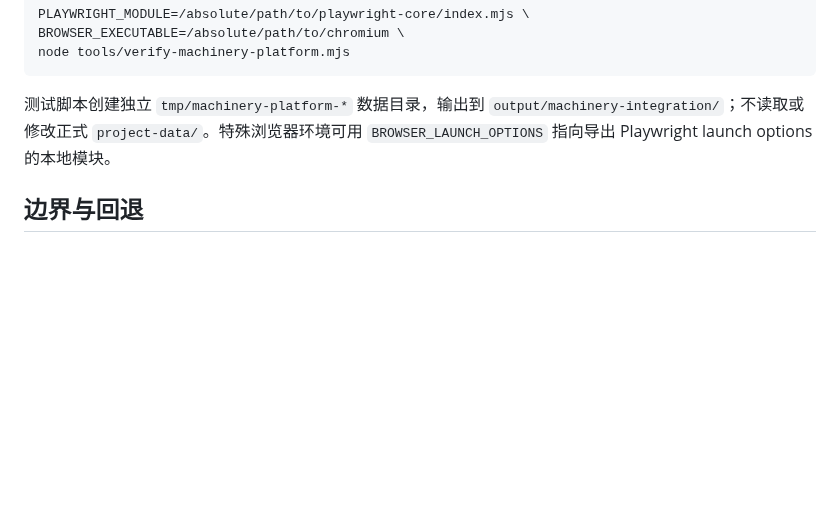
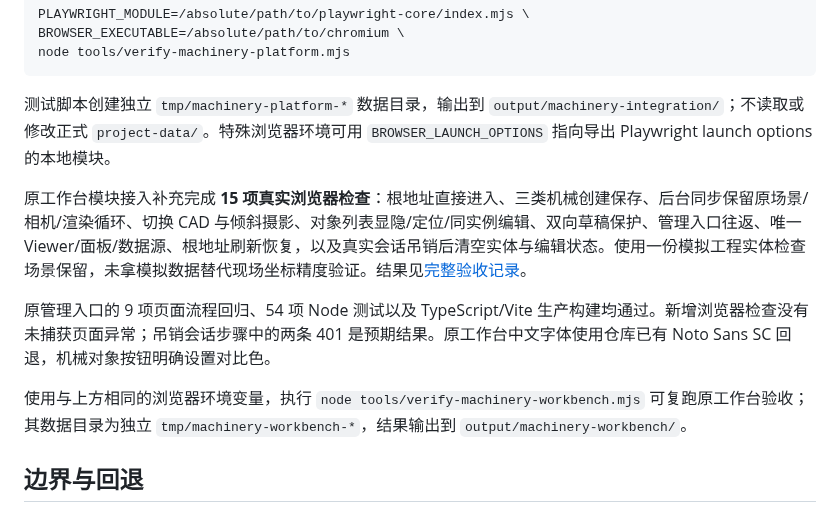
Before and after one commit to cristinomcleary-ship-it/cesium, a Markdown page: docs/machinery-integration.md, the part around one of its changes. Rendered like a GitHub page; blank space fills up the shorter version.

```diff
--- a/docs/machinery-integration.md
+++ b/docs/machinery-integration.md
@@ -61,6 +69,12 @@ node tools/verify-machinery-platform.mjs
 
 测试脚本创建独立 `tmp/machinery-platform-*` 数据目录，输出到 `output/machinery-integration/`；不读取或修改正式 `project-data/`。特殊浏览器环境可用 `BROWSER_LAUNCH_OPTIONS` 指向导出 Playwright launch options 的本地模块。
 
+原工作台模块接入补充完成 **15 项真实浏览器检查**：根地址直接进入、三类机械创建保存、后台同步保留原场景/相机/渲染循环、切换 CAD 与倾斜摄影、对象列表显隐/定位/同实例编辑、双向草稿保护、管理入口往返、唯一 Viewer/面板/数据源、根地址刷新恢复，以及真实会话吊销后清空实体与编辑状态。使用一份模拟工程实体检查场景保留，未拿模拟数据替代现场坐标精度验证。结果见[完整验收记录](machinery-integration/workbench-validation.json)。
+
+原管理入口的 9 项页面流程回归、54 项 Node 测试以及 TypeScript/Vite 生产构建均通过。新增浏览器检查没有未捕获页面异常；吊销会话步骤中的两条 401 是预期结果。原工作台中文字体使用仓库已有 Noto Sans SC 回退，机械对象按钮明确设置对比色。
+
+使用与上方相同的浏览器环境变量，执行 `node tools/verify-machinery-workbench.mjs` 可复跑原工作台验收；其数据目录为独立 `tmp/machinery-workbench-*`，结果输出到 `output/machinery-workbench/`。
+
 ## 边界与回退
 
 本轮实现模型接入、编辑和持久化。尚未实现铁路安全限界选取、防护人员覆盖范围、倾覆包络及侵限计算；模型显示与保存不会将设备标记为报验合格。材质保留源基础颜色，未恢复完整纹理/透明材质。没有提供现场实景工程和实测控制点，因此未验证实际站位精度、地表高程转换或安全距离。
```
Also changed, not shown: other parts of docs/machinery-integration.md (+14 -6 lines), README.md (+1 -0 lines), docs/machinery-integration/workbench-module.png (added), 8 other files.
